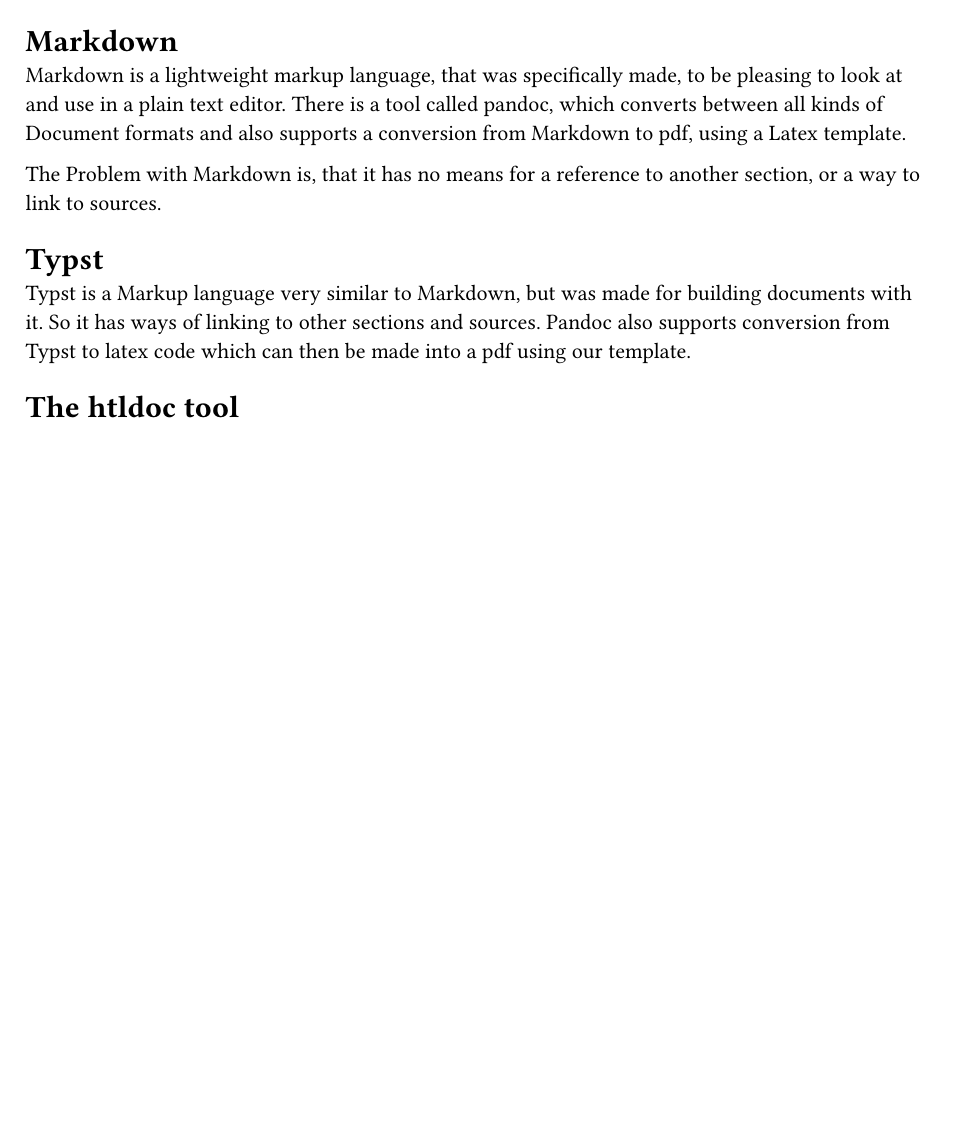
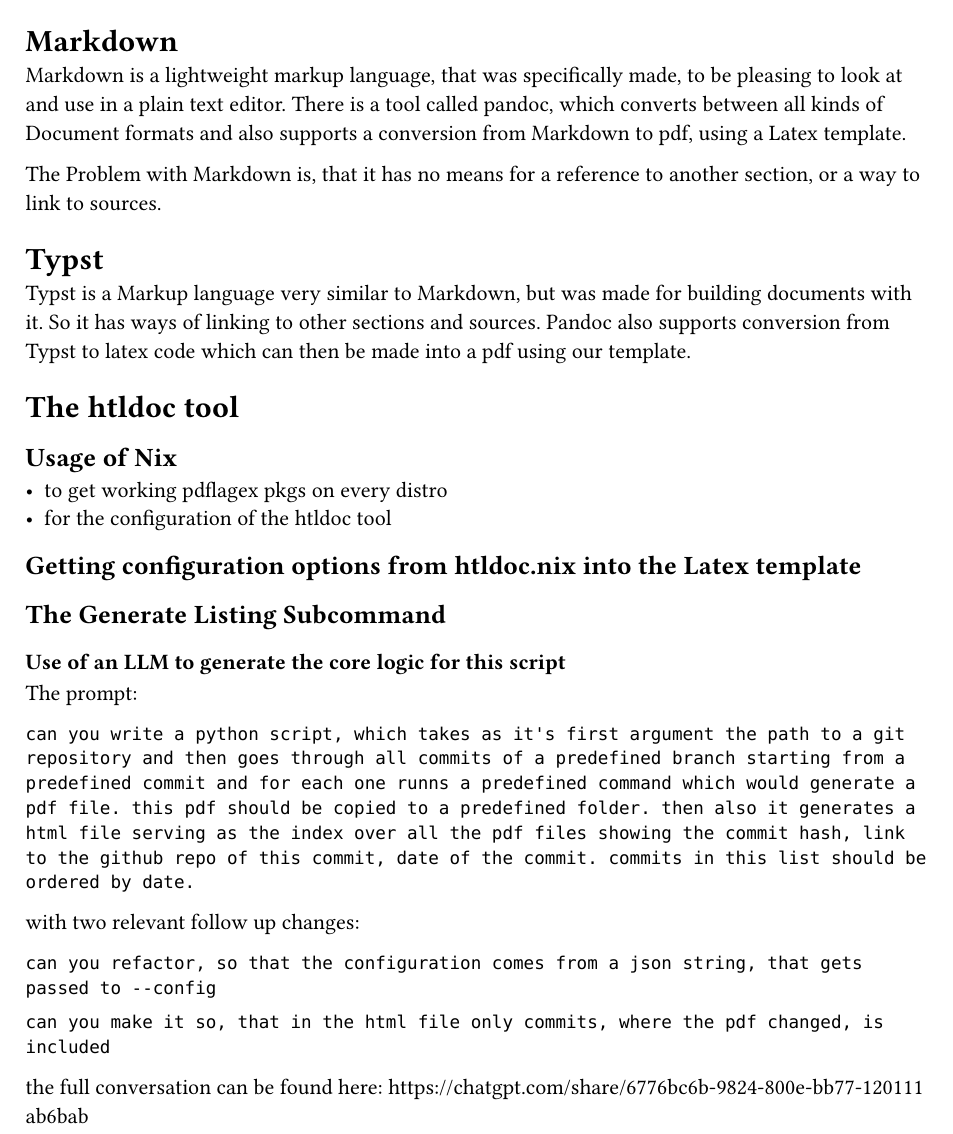
Before and after one commit to c2vi/dipl, a Typst document (src/doc-system.typ): part of the page, cut so that both start at the same text, the shorter picture padded with empty space. Compiled offline with Typst 0.15.

Commit message:
added some ramsch to doc-system

````diff
--- a/src/doc-system.typ
+++ b/src/doc-system.typ
@@ -13,3 +13,29 @@
 
 
 = The htldoc tool
+
+== Usage of Nix
+- to get working pdflagex pkgs on every distro
+- for the configuration of the htldoc tool
+
+== Getting configuration options from htldoc.nix into the Latex template
+
+
+== The Generate Listing Subcommand
+
+=== Use of an LLM to generate the core logic for this script
+The prompt:
+```
+can you write a python script, which takes as it's first argument the path to a git repository and then goes through all commits of a predefined branch starting from a predefined commit and for each one runns a predefined command which would generate a pdf file. this pdf should be copied to a predefined folder. then also it generates a html file serving as the index over all the pdf files showing the commit hash, link to the github repo of this commit, date of the commit. commits in this list should be ordered by date.
+```
+
+with two relevant follow up changes:
+```
+can you refactor, so that the configuration comes from a json string, that gets passed to --config
+```
+
+```
+can you make it so, that in the html file only commits, where the pdf changed, is included
+```
+
+the full conversation can be found here: https://chatgpt.com/share/6776bc6b-9824-800e-bb77-120111ab6bab
````
